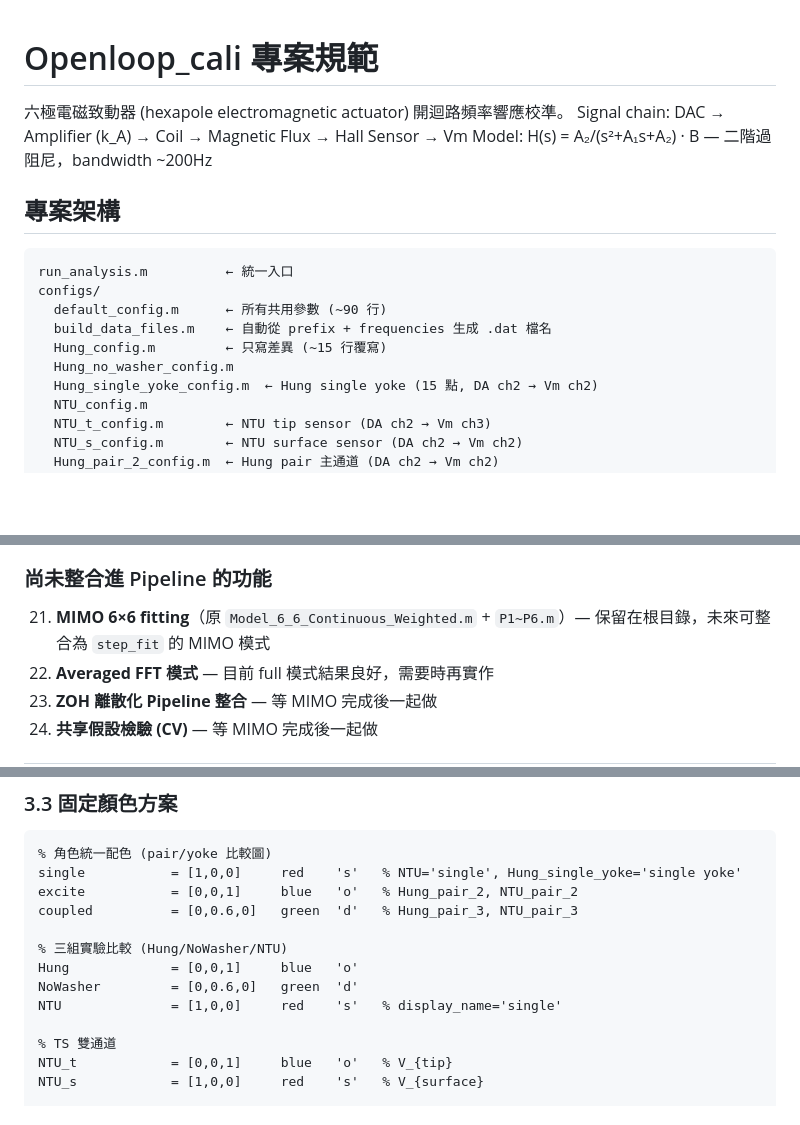
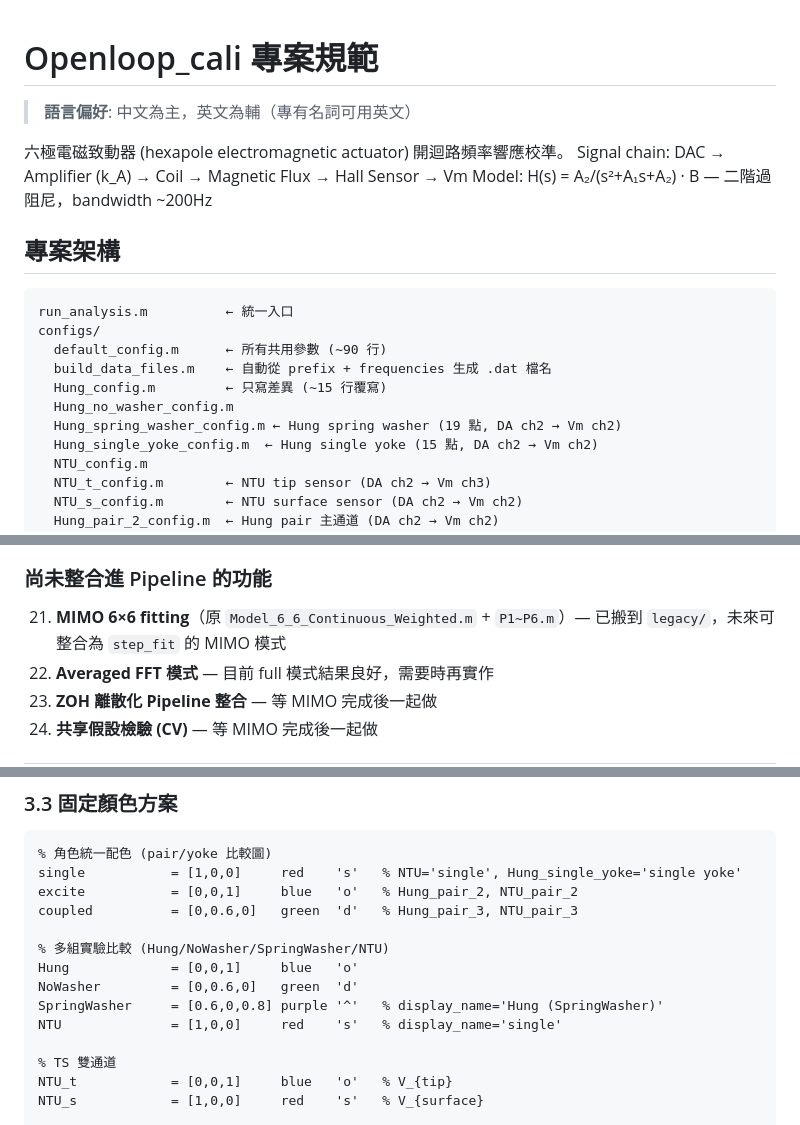
Before and after one commit to kevinfan100/Openloop_Cali, a Markdown page: CLAUDE.md, 3 parts joined by grey strips. Drawn GitHub-style; blank space fills up the shorter version.

```diff
--- a/CLAUDE.md
+++ b/CLAUDE.md
@@ -1,4 +1,6 @@
 # Openloop_cali 專案規範
+
+> **語言偏好**: 中文為主，英文為輔（專有名詞可用英文）
 
 六極電磁致動器 (hexapole electromagnetic actuator) 開迴路頻率響應校準。
 Signal chain: DAC → Amplifier (k_A) → Coil → Magnetic Flux → Hall Sensor → Vm
@@ -13,6 +15,7 @@ configs/
   build_data_files.m    ← 自動從 prefix + frequencies 生成 .dat 檔名
   Hung_config.m         ← 只寫差異 (~15 行覆寫)
   Hung_no_washer_config.m
+  Hung_spring_washer_config.m ← Hung spring washer (19 點, DA ch2 → Vm ch2)
   Hung_single_yoke_config.m  ← Hung single yoke (15 點, DA ch2 → Vm ch2)
   NTU_config.m
   NTU_t_config.m        ← NTU tip sensor (DA ch2 → Vm ch3)
@@ -288,7 +301,7 @@ run_analysis('NTU', 'fit', 'wc_Hz', 10);
 20. **TS TimeDomain** — 已整合為 `step_compare` 的 `'Type','ts_timedomain'` 模式（tip+surface 時域疊圖）
 
 ### 尚未整合進 Pipeline 的功能
-21. **MIMO 6×6 fitting**（原 `Model_6_6_Continuous_Weighted.m` + `P1~P6.m`）— 保留在根目錄，未來可整合為 `step_fit` 的 MIMO 模式
+21. **MIMO 6×6 fitting**（原 `Model_6_6_Continuous_Weighted.m` + `P1~P6.m`）— 已搬到 `legacy/`，未來可整合為 `step_fit` 的 MIMO 模式
 22. **Averaged FFT 模式** — 目前 full 模式結果良好，需要時再實作
 23. **ZOH 離散化 Pipeline 整合** — 等 MIMO 完成後一起做
 24. **共享假設檢驗 (CV)** — 等 MIMO 完成後一起做
@@ -327,9 +340,10 @@ single           = [1,0,0]     red    's'   % NTU='single', Hung_single_yoke='si
 excite           = [0,0,1]     blue   'o'   % Hung_pair_2, NTU_pair_2
 coupled          = [0,0.6,0]   green  'd'   % Hung_pair_3, NTU_pair_3
 
-% 三組實驗比較 (Hung/NoWasher/NTU)
+% 多組實驗比較 (Hung/NoWasher/SpringWasher/NTU)
 Hung             = [0,0,1]     blue   'o'
 NoWasher         = [0,0.6,0]   green  'd'
+SpringWasher     = [0.6,0,0.8] purple '^'   % display_name='Hung (SpringWasher)'
 NTU              = [1,0,0]     red    's'   % display_name='single'
 
 % TS 雙通道
```
Also changed, not shown: other parts of CLAUDE.md (+21 -8 lines).
